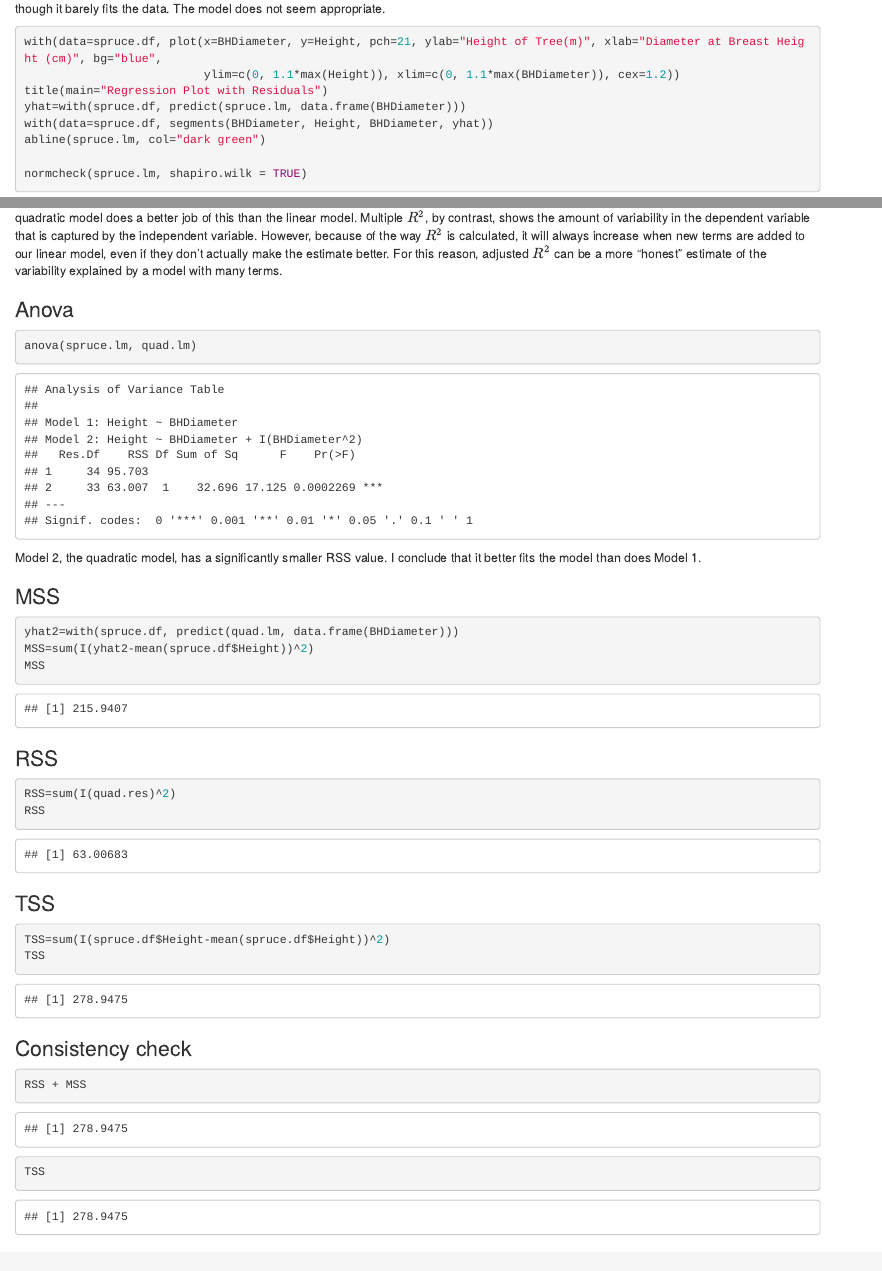
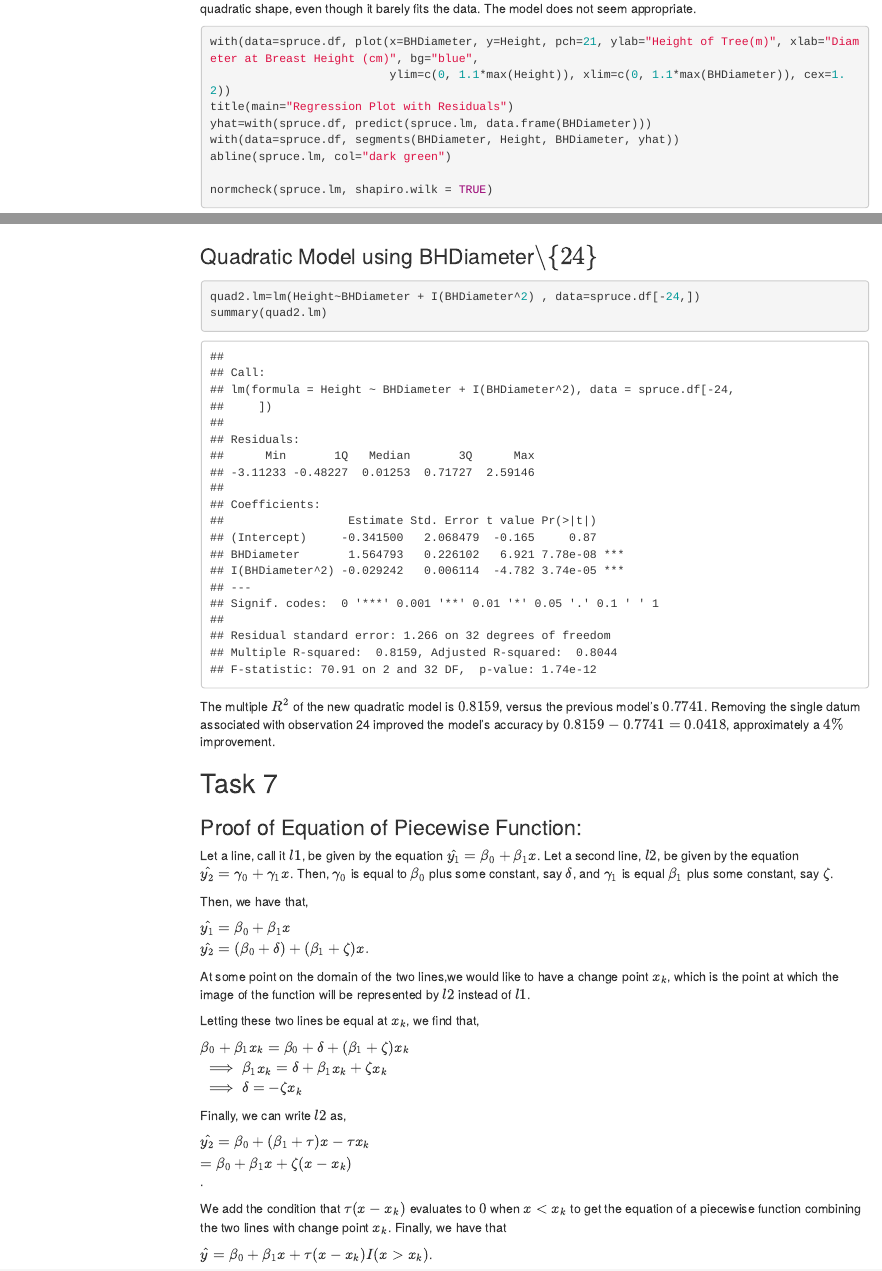
Before and after one commit to SkylerMoomey/Lab4, an R Markdown document (Lab4.Rmd): the page in a window 1100 px wide, from 1490 px down, and a second part further down, joined at a grey line. Rendered offline with R 4.5, knitr and Pandoc, with nearby package versions; some code elsewhere in the file could not run offline; menus at the side of the page are left out.

Commit message:
Corrected YAML header and completed proof of piecewise function

````diff
--- a/Lab4.Rmd
+++ b/Lab4.Rmd
@@ -161,0 +170,30 @@
+### Quadratic Model using BHDiameter$\backslash\{24\}$
+```{r}
+quad2.lm=lm(Height~BHDiameter + I(BHDiameter^2) , data=spruce.df[-24,])
+summary(quad2.lm)
+```
+
+The multiple $R^2$ of the new quadratic model is $0.8159$, versus the previous model's $0.7741$. Removing the single datum associated with observation 24 improved the model's accuracy by $0.8159-0.7741=0.0418$, approximately a $4\%$ improvement.
+
+## Task 7
+
+### Proof of Equation of Piecewise Function:
+Let a line, call it $l1$, be given by the equation $\hat{y_1}=\beta_0 + \beta_1x$. Let a second line, $l2$, be given by the equation $\hat{y_2}=\gamma_0 + \gamma_1x$. Then, $\gamma_0$ is equal to $\beta_0$ plus some constant, say $\delta$, and $\gamma_1$ is equal $\beta_1$ plus some constant, say $\zeta$.
+
+Then, we have that,
+
+$\hat{y_1}=\beta_0+\beta_1x\\ \hat{y_2}=(\beta_0+\delta) + (\beta_1+\zeta)x.$
+
+At some point on the domain of the two lines,we would like to have a change point $x_k$, which is the point at which the image of the function will be represented by $l2$ instead of $l1$.
+
+Letting these two lines be equal at $x_k$, we find that,
+
+$\beta_0+\beta_1x_k=\beta_0+\delta+(\beta_1+\zeta)x_k\\ \implies \beta_1x_k = \delta+\beta_1x_k+\zeta x_k\\ \implies \delta=-\zeta x_k$
+
+Finally, we can write $l2$ as,
+
+$\hat{y_2}=\beta_0+(\beta_1+\tau)x-\tau x_k\\ = \beta_0 + \beta_1x + \zeta(x-x_k)$.
+
+We add the condition that $\tau (x-x_k)$ evaluates to $0$ when $x<x_k$ to get the equation of a piecewise function combining the two lines with change point $x_k$. Finally, we have that
+
+$\hat{y}=\beta_0+\beta_1x+\tau(x-x_k)I(x>x_k)$.
````
Also changed, not shown: Lab4.html, Lab4.Rmd (10 more changed lines).
